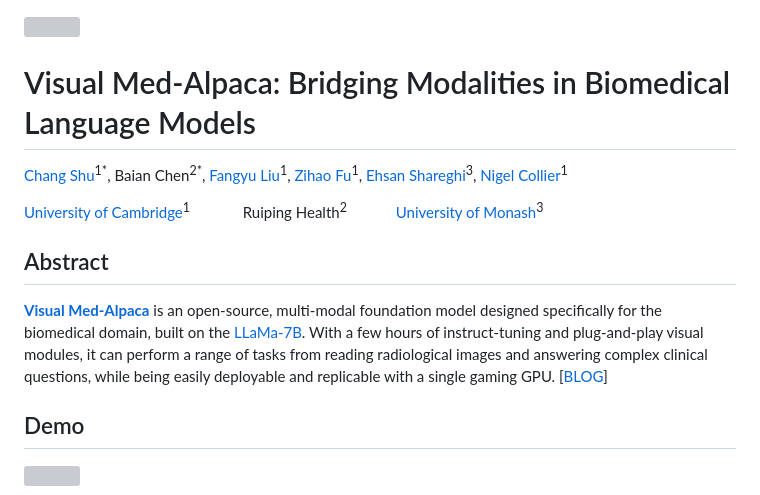
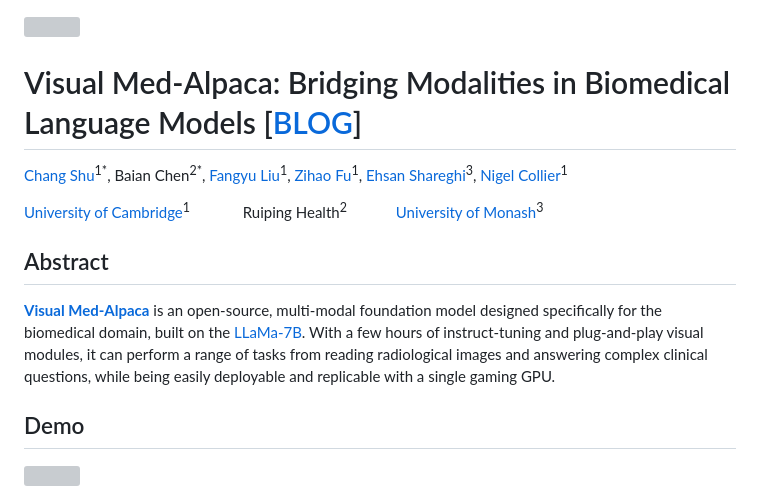
Before and after one commit to cambridgeltl/visual-med-alpaca, a Markdown page: README.md, the part around the change. Drawn GitHub-style; grey boxes are pictures that could not be loaded.

```diff
--- a/README.md
+++ b/README.md
@@ -3,7 +3,7 @@
 
 
 
-# Visual Med-Alpaca: Bridging Modalities in Biomedical Language Models
+# Visual Med-Alpaca: Bridging Modalities in Biomedical Language Models [[BLOG](https://cambridgeltl.github.io/visual-med-alpaca/)]
 
 [Chang Shu](https://ciaranshu.github.io)<sup>1\*</sup>,  Baian Chen<sup>2\*</sup>,  [Fangyu Liu](http://fangyuliu.mezihao)<sup>1</sup>,  [Zihao Fu](https://fuzihaofzh.github.io)<sup>1</sup>,  [Ehsan Shareghi](https://eehsan.github.io)<sup>3</sup>,  [Nigel Collier](https://sites.google.com/site/nhcollier/home/)<sup>1</sup>
 
@@ -11,7 +11,7 @@
 
 
 ## Abstract
-[**Visual Med-Alpaca**](https://github.com/cambridgeltl/visual-med-alpaca) is an open-source, multi-modal foundation model designed specifically for the biomedical domain, built on the [LLaMa-7B](https://research.facebook.com/publications/llama-open-and-efficient-foundation-language-models/). With a few hours of instruct-tuning and plug-and-play visual modules, it can perform a range of tasks from reading radiological images and answering complex clinical questions, while being easily deployable and replicable with a single gaming GPU. [[BLOG](https://cambridgeltl.github.io/visual-med-alpaca/)]
+[**Visual Med-Alpaca**](https://github.com/cambridgeltl/visual-med-alpaca) is an open-source, multi-modal foundation model designed specifically for the biomedical domain, built on the [LLaMa-7B](https://research.facebook.com/publications/llama-open-and-efficient-foundation-language-models/). With a few hours of instruct-tuning and plug-and-play visual modules, it can perform a range of tasks from reading radiological images and answering complex clinical questions, while being easily deployable and replicable with a single gaming GPU.
 
 
 
```
